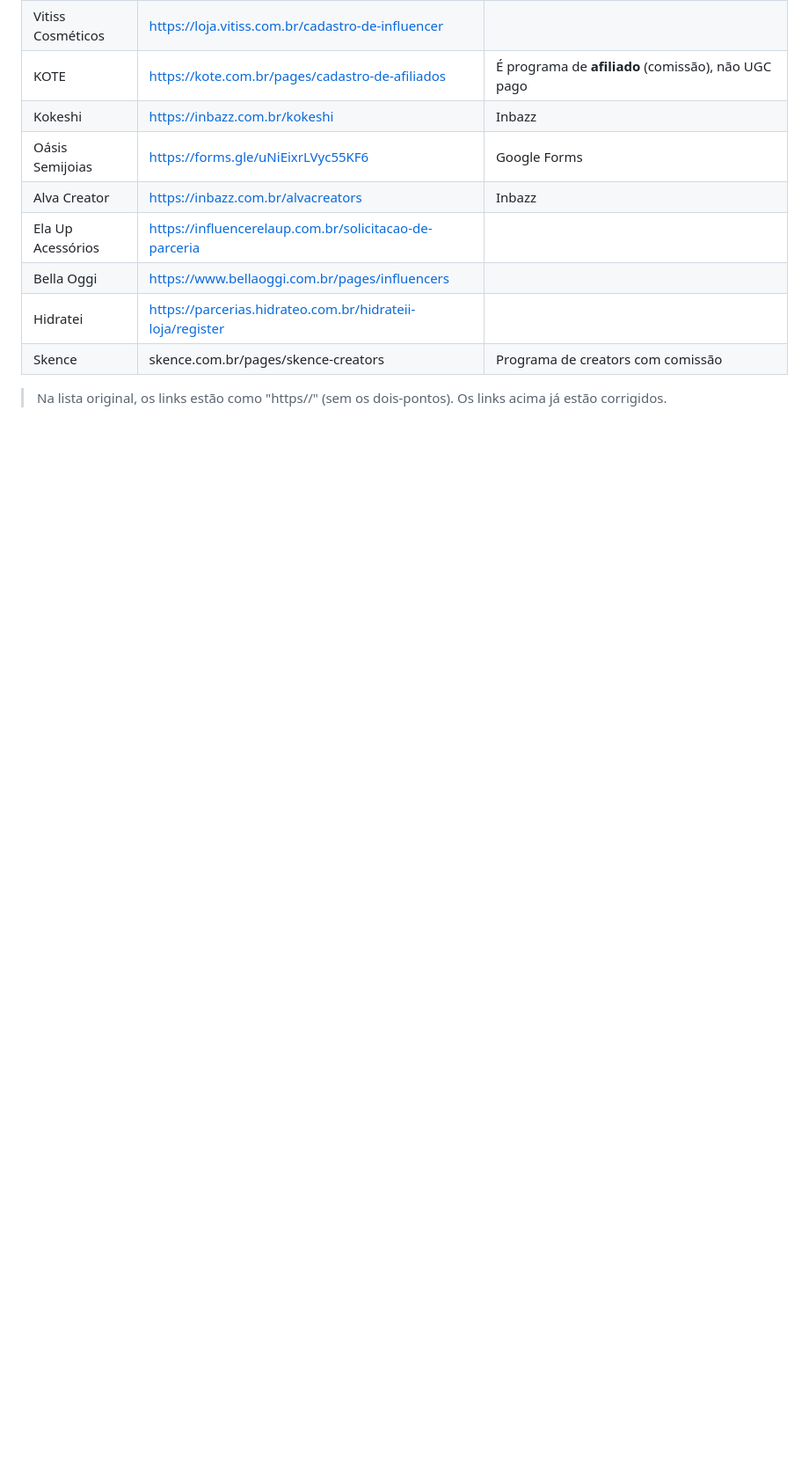
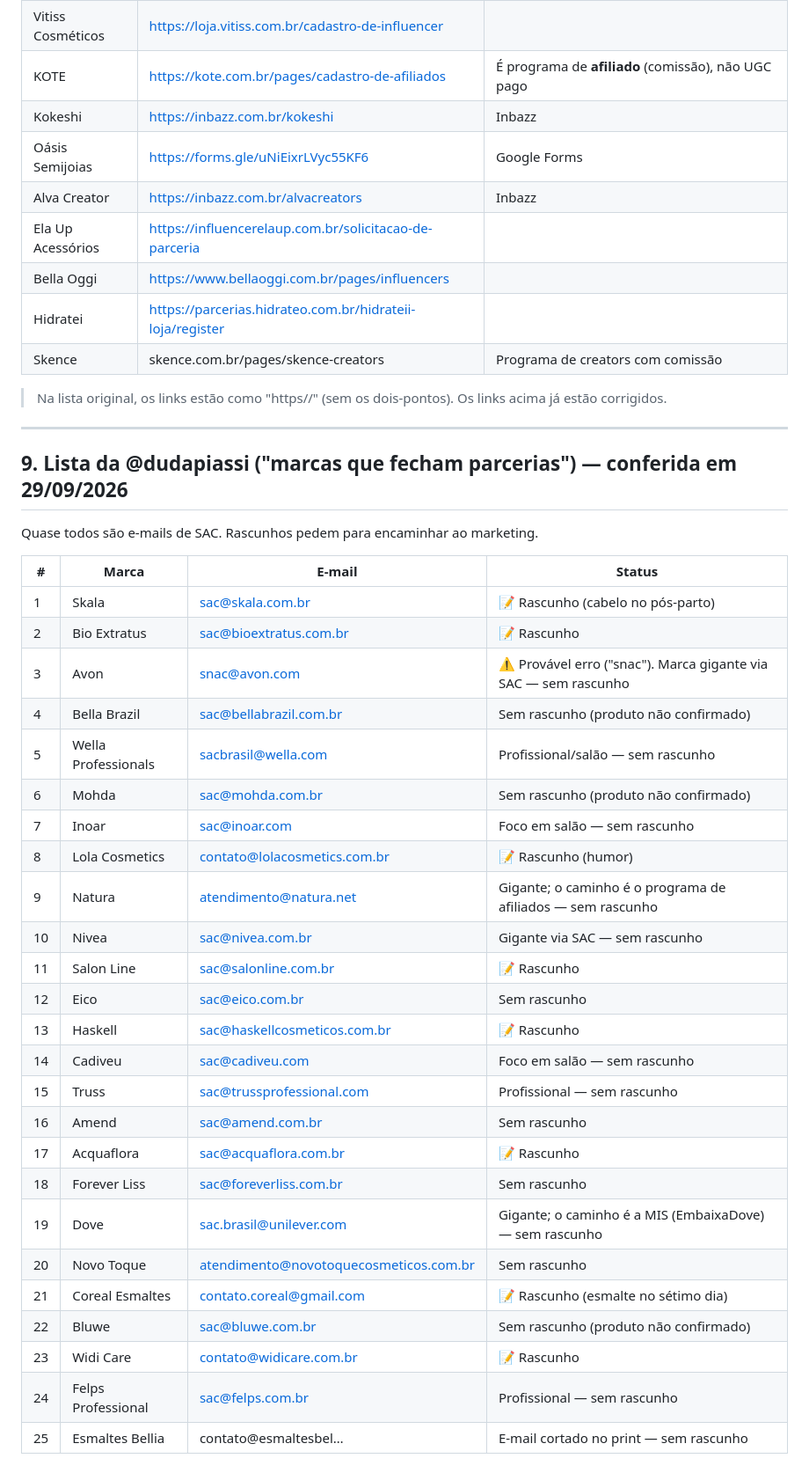
Before and after one commit to sorayamichelly-dev/sol-content-hub, a Markdown page: contatos-ugc-e-marcas.md, the part around the change. Shown at 88% size. Rendered like a GitHub page; blank space fills up the shorter version.

Commit message:
Confere lista de 25 marcas de cabelo e esmaltes e registra rascunhos
Co-Authored-By: Claude Opus 5.5 <noreply@anthropic.com>
Claude-Session: https://claude.ai/code/session_013KNLZoCCyLvsPpRtyUs5ix

```diff
--- a/contatos-ugc-e-marcas.md
+++ b/contatos-ugc-e-marcas.md
@@ -238,3 +238,37 @@ Para plataforma, agência e app o argumento **não é a sua audiência** — é
 | Skence | skence.com.br/pages/skence-creators | Programa de creators com comissão |
 
 > Na lista original, os links estão como "https//" (sem os dois-pontos). Os links acima já estão corrigidos.
+
+---
+
+## 9. Lista da @dudapiassi ("marcas que fecham parcerias") — conferida em 29/09/2026
+
+Quase todos são e-mails de SAC. Rascunhos pedem para encaminhar ao marketing.
+
+| # | Marca | E-mail | Status |
+|---|---|---|---|
+| 1 | Skala | sac@skala.com.br | 📝 Rascunho (cabelo no pós-parto) |
+| 2 | Bio Extratus | sac@bioextratus.com.br | 📝 Rascunho |
+| 3 | Avon | snac@avon.com | ⚠️ Provável erro ("snac"). Marca gigante via SAC — sem rascunho |
+| 4 | Bella Brazil | sac@bellabrazil.com.br | Sem rascunho (produto não confirmado) |
+| 5 | Wella Professionals | sacbrasil@wella.com | Profissional/salão — sem rascunho |
+| 6 | Mohda | sac@mohda.com.br | Sem rascunho (produto não confirmado) |
+| 7 | Inoar | sac@inoar.com | Foco em salão — sem rascunho |
+| 8 | Lola Cosmetics | contato@lolacosmetics.com.br | 📝 Rascunho (humor) |
+| 9 | Natura | atendimento@natura.net | Gigante; o caminho é o programa de afiliados — sem rascunho |
+| 10 | Nivea | sac@nivea.com.br | Gigante via SAC — sem rascunho |
+| 11 | Salon Line | sac@salonline.com.br | 📝 Rascunho |
+| 12 | Eico | sac@eico.com.br | Sem rascunho |
+| 13 | Haskell | sac@haskellcosmeticos.com.br | 📝 Rascunho |
+| 14 | Cadiveu | sac@cadiveu.com | Foco em salão — sem rascunho |
+| 15 | Truss | sac@trussprofessional.com | Profissional — sem rascunho |
+| 16 | Amend | sac@amend.com.br | Sem rascunho |
+| 17 | Acquaflora | sac@acquaflora.com.br | 📝 Rascunho |
+| 18 | Forever Liss | sac@foreverliss.com.br | Sem rascunho |
+| 19 | Dove | sac.brasil@unilever.com | Gigante; o caminho é a MIS (EmbaixaDove) — sem rascunho |
+| 20 | Novo Toque | atendimento@novotoquecosmeticos.com.br | Sem rascunho |
+| 21 | Coreal Esmaltes | contato.coreal@gmail.com | 📝 Rascunho (esmalte no sétimo dia) |
+| 22 | Bluwe | sac@bluwe.com.br | Sem rascunho (produto não confirmado) |
+| 23 | Widi Care | contato@widicare.com.br | 📝 Rascunho |
+| 24 | Felps Professional | sac@felps.com.br | Profissional — sem rascunho |
+| 25 | Esmaltes Bellia | contato@esmaltesbel… | E-mail cortado no print — sem rascunho |
```
